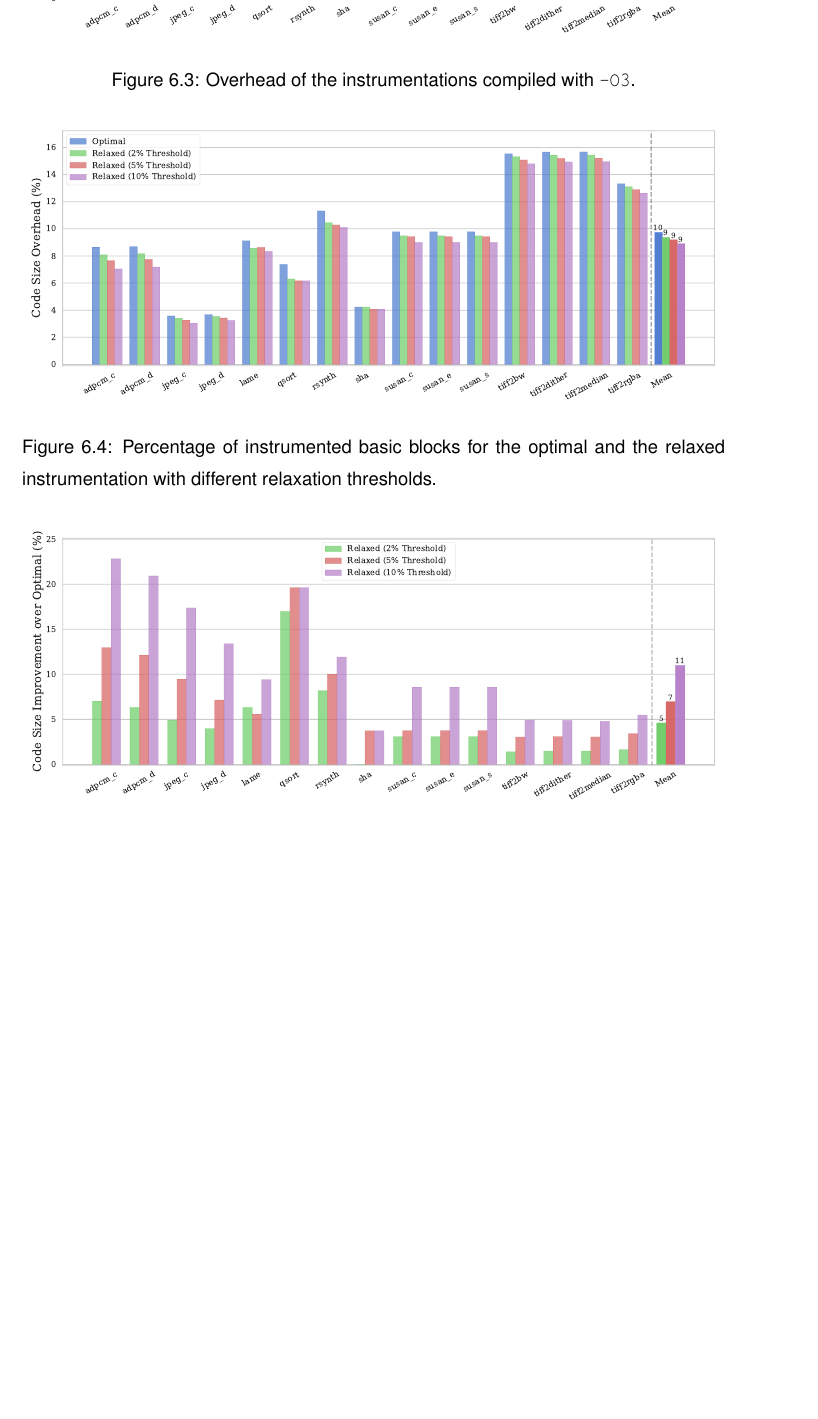
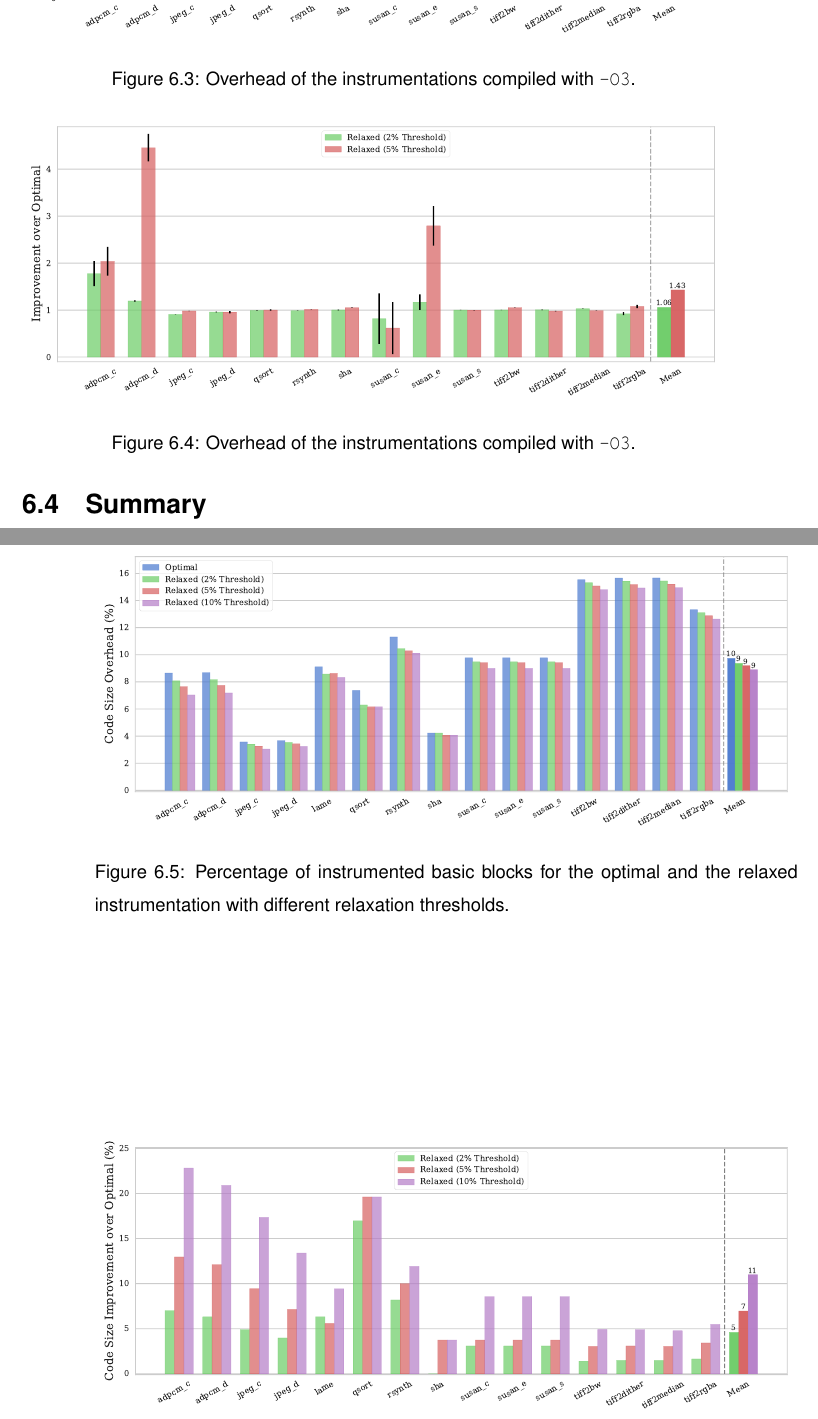
Before and after one commit to rcorcs/mscr, a LaTeX thesis (dissertation.tex, which reads src/results.tex): part of page 40 of 49 before the commit and two parts of pages 40 and 41 of 49 after it, the two joined at a grey line, cut so that both start at the same text, the shorter picture padded with empty space. Compiled offline with pdfLaTeX.

Commit message:
Adds overhead improvement over optimal (with O3).

```diff
--- a/src/results.tex
+++ b/src/results.tex
@@ -101,3 +101,7 @@ These two removed probes were placed in branches, inside the hot loop, with a hi
     \label{fig:overhead-O3}
 \end{figure}
 
+\begin{figure}[ht]
+    \centering
+    \includegraphics[width=\textwidth]{figs/overhead-improvement-O3.pdf}
+    \caption{Overhead of the instrumentations compiled with {\texttt{-O3}}.}
```
Also changed, not shown: dissertation.pdf, figs/overhead-O0.pdf (deleted), figs/overhead-O3.pdf, figs/overhead-O3_adpcm_d.pdf, figs/overhead-O3a.pdf (deleted), figs/overhead-impro-O3.pdf (deleted), figs/overhead-impro-O3_adpcm_d.pdf (deleted), figs/overhead-improvement-O3.pdf (added), figs/overhead-improvement-O3_adpcm_d.pdf (added), src/results.tex (8 more changed lines).
